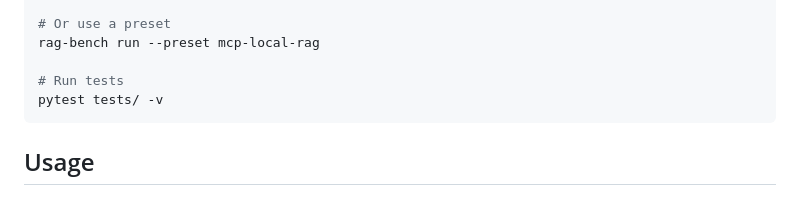
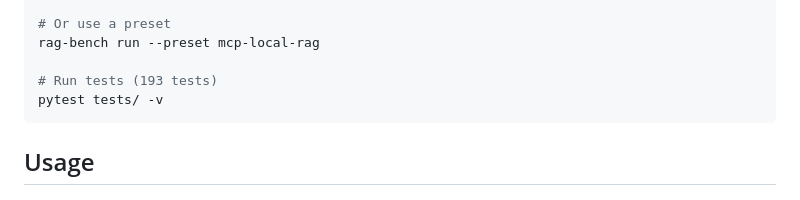
Before and after one commit to Miro96/nova-rag-benchmark, a Markdown page: README.md, the part around the change. Rendered like a GitHub page.

Commit message:
docs: add test count to README
Co-authored-by: factory-droid[bot] <138933559+factory-droid[bot]@users.noreply.github.com>

````diff
--- a/README.md
+++ b/README.md
@@ -50,7 +50,7 @@ rag-bench run --command "python -m your_server" --transport stdio
 # Or use a preset
 rag-bench run --preset mcp-local-rag
 
-# Run tests
+# Run tests (193 tests)
 pytest tests/ -v
 ```
 
````
